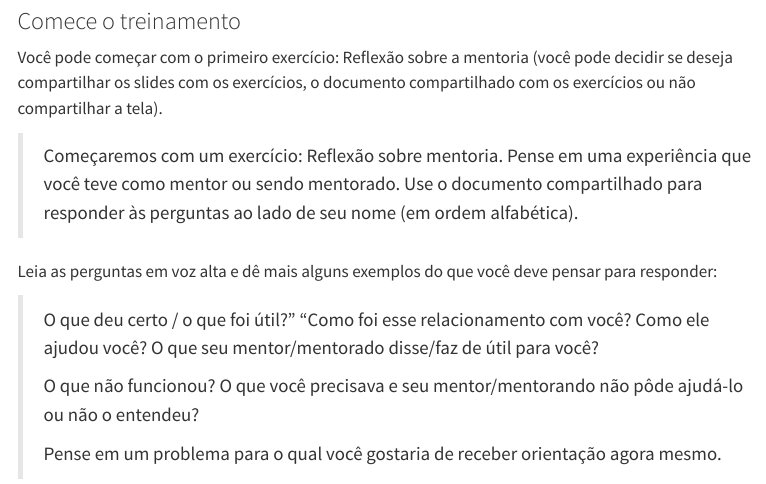
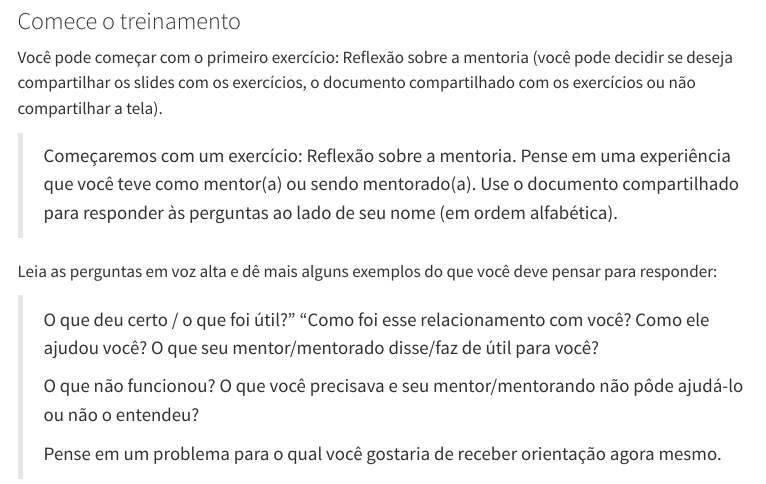
Before and after one commit to ropensci-training/ropensci-mentors, a Quarto document (instructor_notes.pt.qmd): the page in a window 1100 px wide, from 1000 px down. Rendered offline with R 4.5, knitr and Pandoc in place of Quarto, with nearby package versions; menus at the side of the page are left out.

Commit message:
Actualizar instructor_notes.pt.qmd
Co-authored-by: Francesca Palmeira <francesca@alumni.usp.br>

```diff
--- a/instructor_notes.pt.qmd
+++ b/instructor_notes.pt.qmd
@@ -45,7 +45,7 @@ Se você for gravar a sessão, este é um bom momento para pedir a permissão. D
 
 Você pode começar com o primeiro exercício: Reflexão sobre a mentoria (você pode decidir se deseja compartilhar os slides com os exercícios, o documento compartilhado com os exercícios ou não compartilhar a tela).
 
-> Começaremos com um exercício: Reflexão sobre mentoria. Pense em uma experiência que você teve como mentor ou sendo mentorado.  Use o documento compartilhado para responder às perguntas ao lado de seu nome (em ordem alfabética).
+> Começaremos com um exercício: Reflexão sobre a mentoria. Pense em uma experiência que você teve como mentor(a) ou sendo mentorado(a).  Use o documento compartilhado para responder às perguntas ao lado de seu nome (em ordem alfabética).
 
 Leia as perguntas em voz alta e dê mais alguns exemplos do que você deve pensar para responder:
 
```
